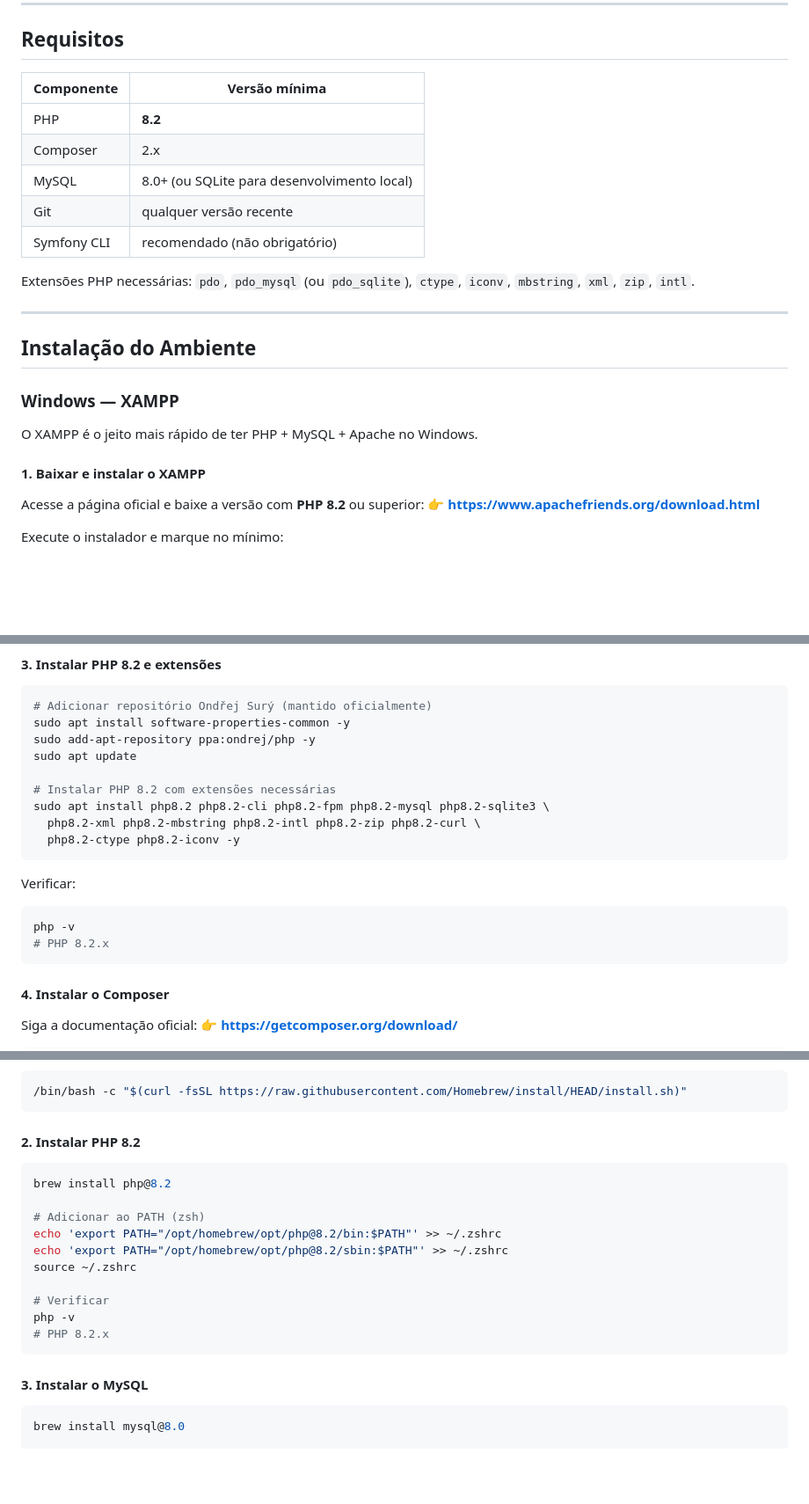
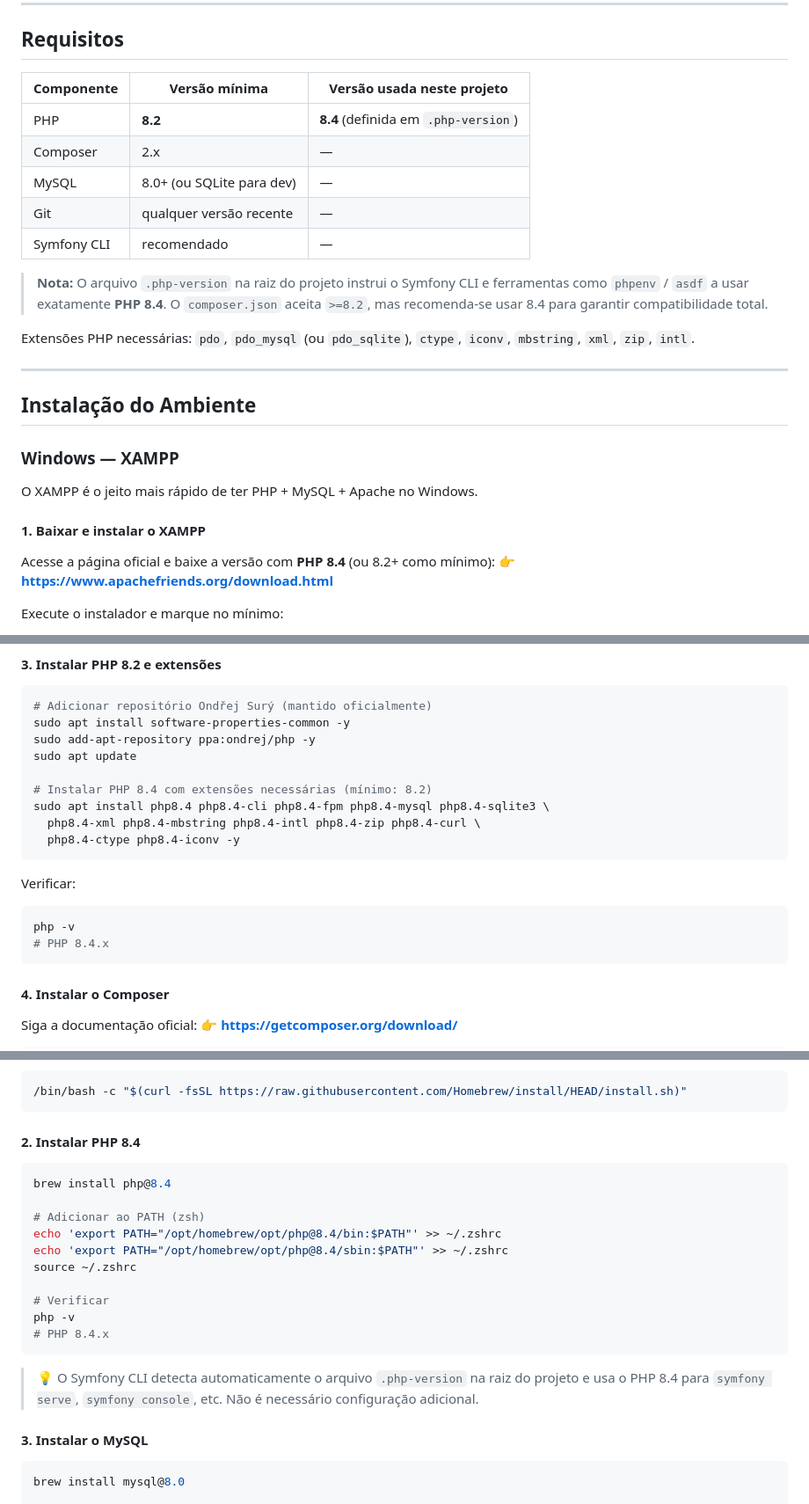
Before and after one commit to JonasPoli/bibliomap, a Markdown page: README.md, 3 parts joined by grey strips. Shown at 88% size. Rendered like a GitHub page; blank space fills up the shorter version.

````diff
--- a/README.md
+++ b/README.md
@@ -21,13 +21,15 @@ Plataforma web para análise bibliométrica de produção científica. Importa b
 
 ## Requisitos
 
-| Componente | Versão mínima |
-|---|---|
-| PHP | **8.2** |
-| Composer | 2.x |
-| MySQL | 8.0+ (ou SQLite para desenvolvimento local) |
-| Git | qualquer versão recente |
-| Symfony CLI | recomendado (não obrigatório) |
+| Componente | Versão mínima | Versão usada neste projeto |
+|---|---|---|
+| PHP | **8.2** | **8.4** (definida em `.php-version`) |
+| Composer | 2.x | — |
+| MySQL | 8.0+ (ou SQLite para dev) | — |
+| Git | qualquer versão recente | — |
+| Symfony CLI | recomendado | — |
+
+> **Nota:** O arquivo `.php-version` na raiz do projeto instrui o Symfony CLI e ferramentas como `phpenv` / `asdf` a usar exatamente **PHP 8.4**. O `composer.json` aceita `>=8.2`, mas recomenda-se usar 8.4 para garantir compatibilidade total.
 
 Extensões PHP necessárias: `pdo`, `pdo_mysql` (ou `pdo_sqlite`), `ctype`, `iconv`, `mbstring`, `xml`, `zip`, `intl`.
 
@@ -41,7 +43,7 @@ O XAMPP é o jeito mais rápido de ter PHP + MySQL + Apache no Windows.
 
 #### 1. Baixar e instalar o XAMPP
 
-Acesse a página oficial e baixe a versão com **PHP 8.2** ou superior:
+Acesse a página oficial e baixe a versão com **PHP 8.4** (ou 8.2+ como mínimo):
 👉 **https://www.apachefriends.org/download.html**
 
 Execute o instalador e marque no mínimo:
@@ -126,16 +128,16 @@ sudo apt install software-properties-common -y
 sudo add-apt-repository ppa:ondrej/php -y
 sudo apt update
 
-# Instalar PHP 8.2 com extensões necessárias
-sudo apt install php8.2 php8.2-cli php8.2-fpm php8.2-mysql php8.2-sqlite3 \
-  php8.2-xml php8.2-mbstring php8.2-intl php8.2-zip php8.2-curl \
-  php8.2-ctype php8.2-iconv -y
+# Instalar PHP 8.4 com extensões necessárias (mínimo: 8.2)
+sudo apt install php8.4 php8.4-cli php8.4-fpm php8.4-mysql php8.4-sqlite3 \
+  php8.4-xml php8.4-mbstring php8.4-intl php8.4-zip php8.4-curl \
+  php8.4-ctype php8.4-iconv -y
 ```
 
 Verificar:
 ```bash
 php -v
-# PHP 8.2.x
+# PHP 8.4.x
 ```
 
 #### 4. Instalar o Composer
@@ -174,20 +176,24 @@ Se ainda não tiver o Homebrew:
 /bin/bash -c "$(curl -fsSL https://raw.githubusercontent.com/Homebrew/install/HEAD/install.sh)"
 ```
 
-#### 2. Instalar PHP 8.2
+#### 2. Instalar PHP 8.4
 
 ```bash
-brew install php@8.2
+brew install php@8.4
 
 # Adicionar ao PATH (zsh)
-echo 'export PATH="/opt/homebrew/opt/php@8.2/bin:$PATH"' >> ~/.zshrc
-echo 'export PATH="/opt/homebrew/opt/php@8.2/sbin:$PATH"' >> ~/.zshrc
+echo 'export PATH="/opt/homebrew/opt/php@8.4/bin:$PATH"' >> ~/.zshrc
+echo 'export PATH="/opt/homebrew/opt/php@8.4/sbin:$PATH"' >> ~/.zshrc
 source ~/.zshrc
 
 # Verificar
 php -v
-# PHP 8.2.x
+# PHP 8.4.x
 ```
+
+> 💡 O Symfony CLI detecta automaticamente o arquivo `.php-version` na raiz do projeto
+> e usa o PHP 8.4 para `symfony serve`, `symfony console`, etc.
+> Não é necessário configuração adicional.
 
 #### 3. Instalar o MySQL
 
````
Also changed, not shown: other parts of README.md (+4 -1 lines).
